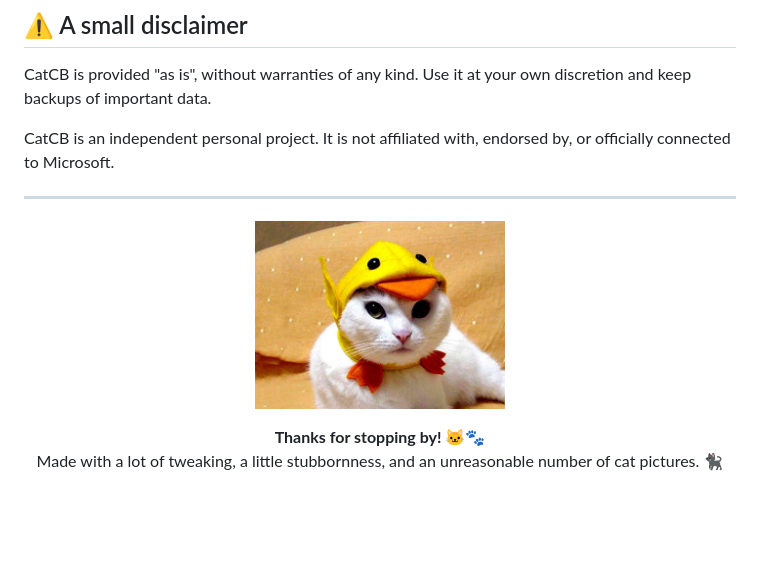
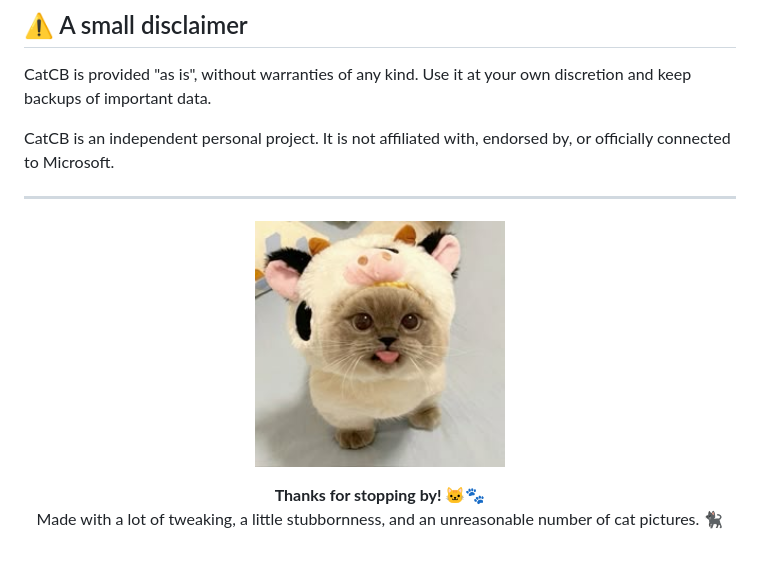
Before and after one commit to bejlintkiraly/CatCB, a Markdown page: README.md, the part around one of its changes. GitHub-like rendering; blank space fills up the shorter version.

```diff
--- a/README.md
+++ b/README.md
@@ -172,7 +172,7 @@ CatCB is an independent personal project. It is not affiliated with, endorsed by
 ---
 
 <p align="center">
-  <img src="assets/KYg9ryo-funny-cat-desktop-wallpaper.jpg" alt="Your friendly CatCB cat" width="250">
+  <img src="assets/a75d552ca60dc99682ba8a121513ef79.jpg" alt="Your friendly CatCB cat" width="250">
 </p>
 
 <p align="center">
```
Also changed, not shown: other parts of README.md (+4 -4 lines).
